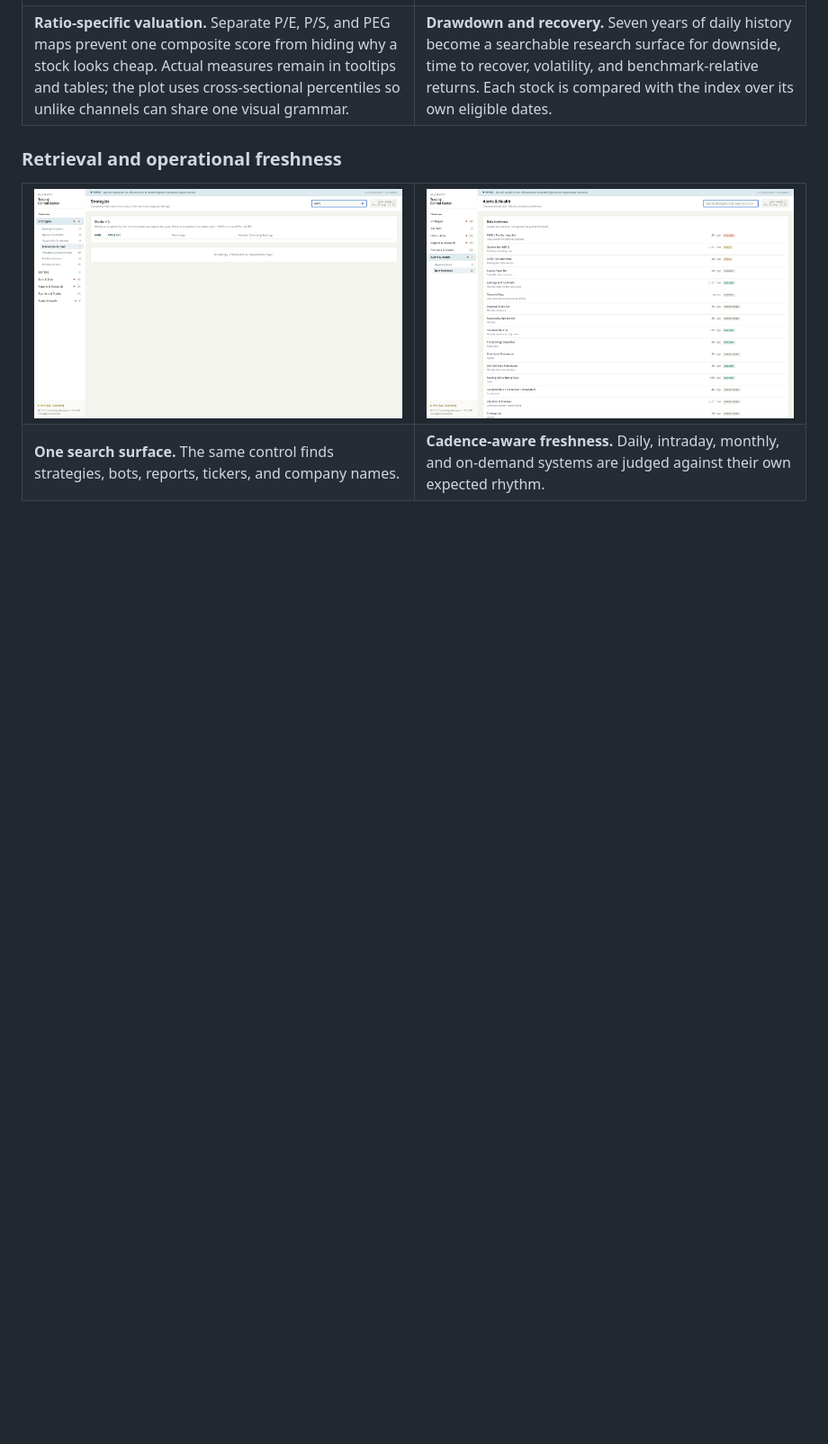
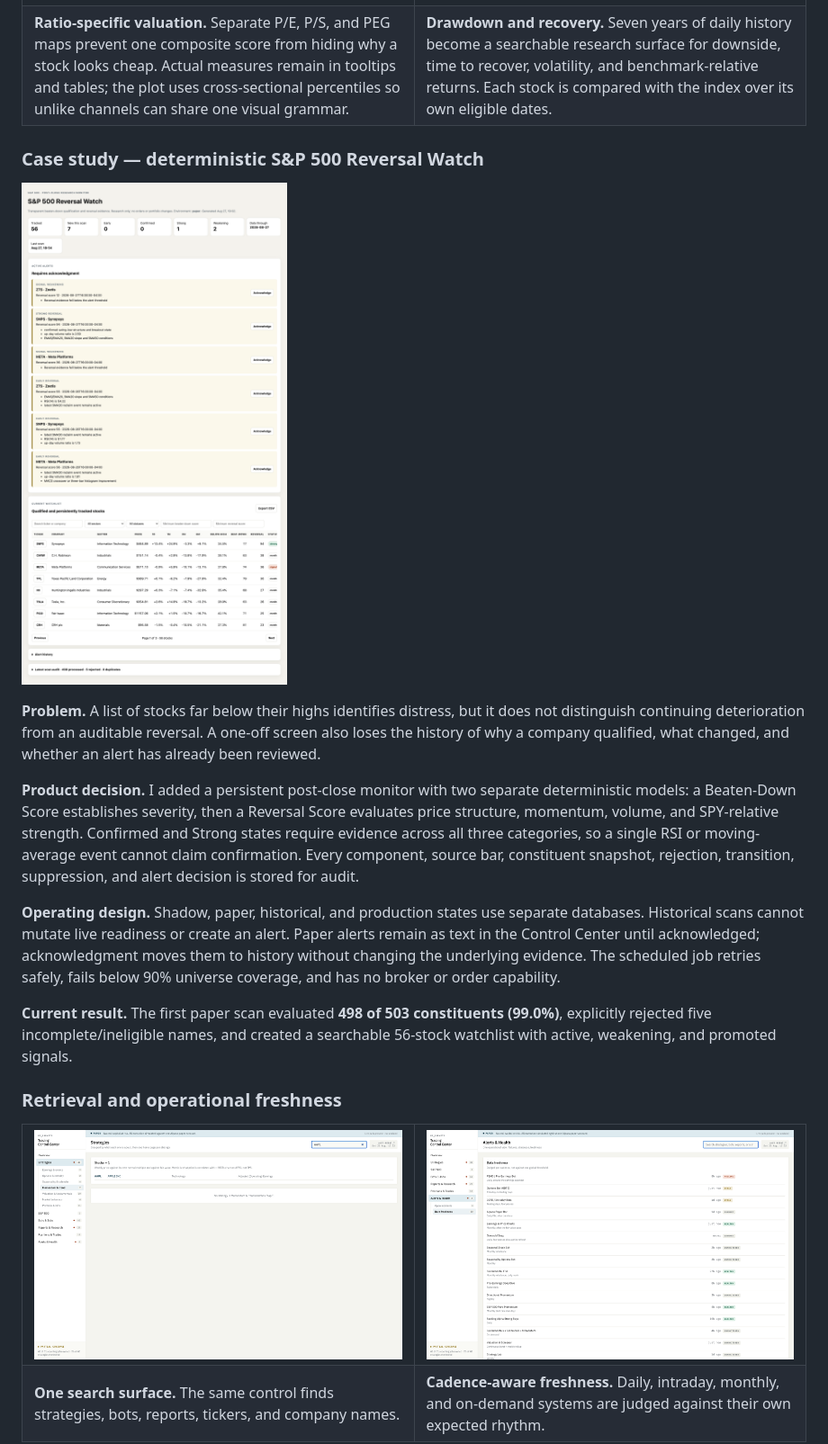
Before and after one commit to pranaypatil02/trading-control-center, a Markdown page: README.md, the part around the change printed below. Shown: that part at 90% size. GitHub-like rendering; pictures changed too: screenshots/21-reversal-watch.png (added); blank space fills up the shorter version.

Commit message:
Showcase S&P 500 Reversal Watch

```diff
--- a/README.md
+++ b/README.md
@@ -185,6 +185,34 @@ Missing inputs are omitted and disclosed instead of being converted to zero.
     <td><b>Drawdown and recovery.</b> Seven years of daily history become a searchable research surface for downside, time to recover, volatility, and benchmark-relative returns. Each stock is compared with the index over its own eligible dates.</td>
   </tr>
 </table>
+
+### Case study — deterministic S&P 500 Reversal Watch
+
+![S&P 500 Reversal Watch](screenshots/21-reversal-watch.png)
+
+**Problem.** A list of stocks far below their highs identifies distress, but it
+does not distinguish continuing deterioration from an auditable reversal. A
+one-off screen also loses the history of why a company qualified, what changed,
+and whether an alert has already been reviewed.
+
+**Product decision.** I added a persistent post-close monitor with two separate
+deterministic models: a Beaten-Down Score establishes severity, then a Reversal
+Score evaluates price structure, momentum, volume, and SPY-relative strength.
+Confirmed and Strong states require evidence across all three categories, so a
+single RSI or moving-average event cannot claim confirmation. Every component,
+source bar, constituent snapshot, rejection, transition, suppression, and alert
+decision is stored for audit.
+
+**Operating design.** Shadow, paper, historical, and production states use
+separate databases. Historical scans cannot mutate live readiness or create an
+alert. Paper alerts remain as text in the Control Center until acknowledged;
+acknowledgment moves them to history without changing the underlying evidence.
+The scheduled job retries safely, fails below 90% universe coverage, and has no
+broker or order capability.
+
+**Current result.** The first paper scan evaluated **498 of 503 constituents
+(99.0%)**, explicitly rejected five incomplete/ineligible names, and created a
+searchable 56-stock watchlist with active, weakening, and promoted signals.
 
 
 
```
Also changed, not shown: other parts of README.md (+1 -1 lines).
